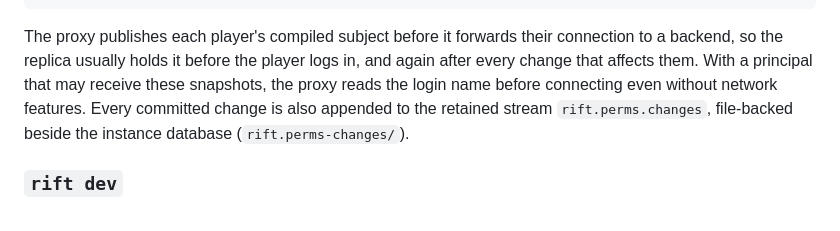
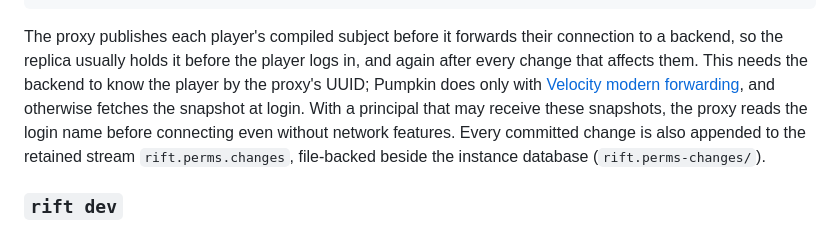
Before and after one commit to Jotrorox/rift, a Markdown page: docs/permissions.md, the part around the change. Drawn GitHub-style.

```diff
--- a/docs/permissions.md
+++ b/docs/permissions.md
@@ -464,11 +464,14 @@ rift.config.messaging = {
 
 The proxy publishes each player's compiled subject before it forwards their
 connection to a backend, so the replica usually holds it before the player
-logs in, and again after every change that affects them. With a principal
-that may receive these snapshots, the proxy reads the login name before
-connecting even without network features. Every committed change is also
-appended to the retained stream `rift.perms.changes`, file-backed beside the
-instance database (`rift.perms-changes/`).
+logs in, and again after every change that affects them. This needs the
+backend to know the player by the proxy's UUID; Pumpkin does only with
+[Velocity modern forwarding](permissions-pumpkin.md#velocity-modern-forwarding),
+and otherwise fetches the snapshot at login. With a principal that may
+receive these snapshots, the proxy reads the login name before connecting
+even without network features. Every committed change is also appended to the
+retained stream `rift.perms.changes`, file-backed beside the instance database
+(`rift.perms-changes/`).
 
 ### `rift dev`
 
```
Also changed, not shown: docs/permissions-pumpkin.md (+57 -7 lines).
